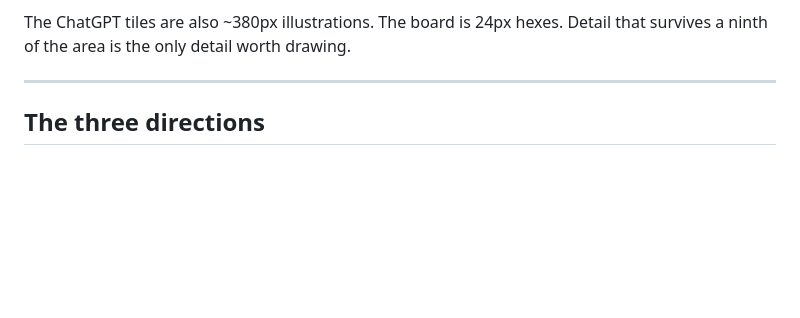
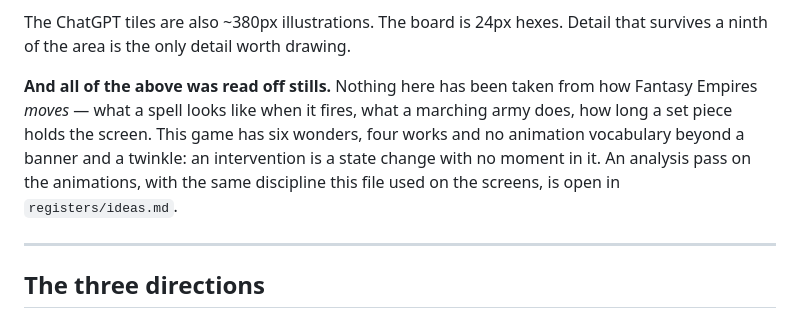
Before and after one commit to henryjvanderlinden-cloud/fading-gods, a Markdown page: concept/art-direction/README.md, the part around the change. Rendered like a GitHub page; blank space fills up the shorter version.

```diff
--- a/concept/art-direction/README.md
+++ b/concept/art-direction/README.md
@@ -57,6 +57,14 @@ border is who holds it*) has nowhere left to live.
 
 The ChatGPT tiles are also ~380px illustrations. The board is 24px hexes. Detail
 that survives a ninth of the area is the only detail worth drawing.
+
+**And all of the above was read off stills.** Nothing here has been taken from how
+Fantasy Empires *moves* — what a spell looks like when it fires, what a marching
+army does, how long a set piece holds the screen. This game has six wonders, four
+works and no animation vocabulary beyond a banner and a twinkle: an intervention
+is a state change with no moment in it. An analysis pass on the animations, with
+the same discipline this file used on the screens, is open in
+`registers/ideas.md`.
 
 ---
 
```
Also changed, not shown: registers/ideas.md (+70 -0 lines), 1 other file.
